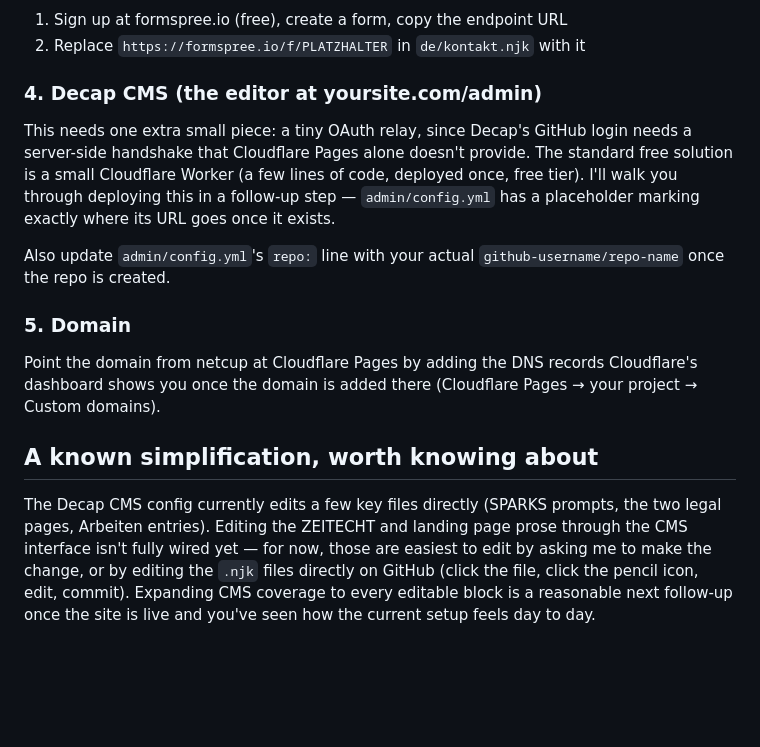
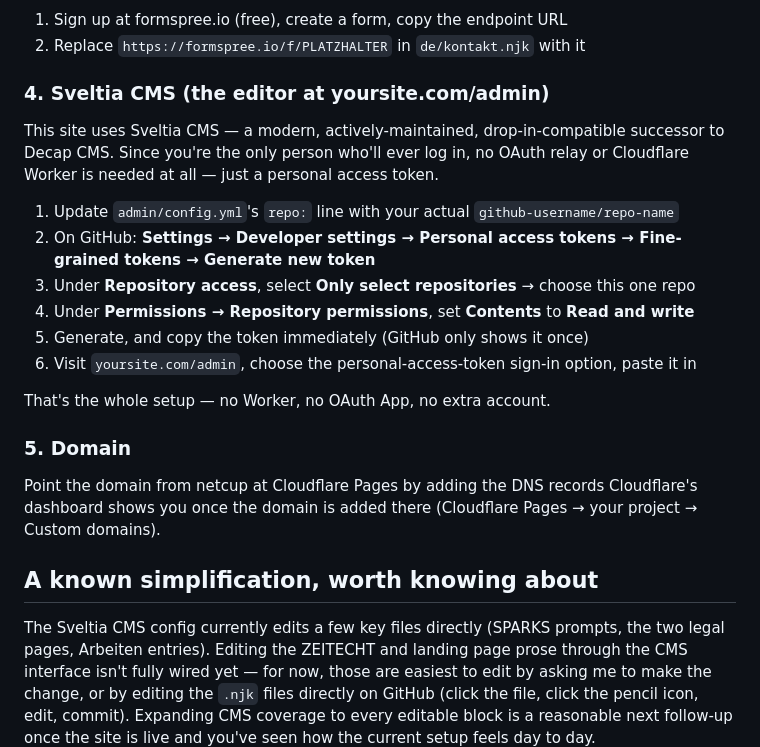
Before and after one commit to daphsander/daphne-sander-website, a Markdown page: README.md, the part around the change. Rendered like a GitHub page; blank space fills up the shorter version.

Commit message:
Replace Readme

```diff
--- a/README.md
+++ b/README.md
@@ -41,16 +41,19 @@ preserves the folder structure. Commit directly to `main`.
 1. Sign up at formspree.io (free), create a form, copy the endpoint URL
 2. Replace `https://formspree.io/f/PLATZHALTER` in `de/kontakt.njk` with it
 
-### 4. Decap CMS (the editor at yoursite.com/admin)
-This needs one extra small piece: a tiny OAuth relay, since Decap's GitHub login
-needs a server-side handshake that Cloudflare Pages alone doesn't provide. The
-standard free solution is a small Cloudflare Worker (a few lines of code, deployed
-once, free tier). I'll walk you through deploying this in a follow-up step —
-`admin/config.yml` has a placeholder marking exactly where its URL goes once
-it exists.
+### 4. Sveltia CMS (the editor at yoursite.com/admin)
+This site uses Sveltia CMS — a modern, actively-maintained, drop-in-compatible
+successor to Decap CMS. Since you're the only person who'll ever log in, no
+OAuth relay or Cloudflare Worker is needed at all — just a personal access token.
 
-Also update `admin/config.yml`'s `repo:` line with your actual
-`github-username/repo-name` once the repo is created.
+1. Update `admin/config.yml`'s `repo:` line with your actual `github-username/repo-name`
+2. On GitHub: **Settings → Developer settings → Personal access tokens → Fine-grained tokens → Generate new token**
+3. Under **Repository access**, select **Only select repositories** → choose this one repo
+4. Under **Permissions → Repository permissions**, set **Contents** to **Read and write**
+5. Generate, and copy the token immediately (GitHub only shows it once)
+6. Visit `yoursite.com/admin`, choose the personal-access-token sign-in option, paste it in
+
+That's the whole setup — no Worker, no OAuth App, no extra account.
 
 ### 5. Domain
 Point the domain from netcup at Cloudflare Pages by adding the DNS records
@@ -58,7 +61,7 @@ Cloudflare's dashboard shows you once the domain is added there (Cloudflare
 Pages → your project → Custom domains).
 
 ## A known simplification, worth knowing about
-The Decap CMS config currently edits a few key files directly (SPARKS prompts,
+The Sveltia CMS config currently edits a few key files directly (SPARKS prompts,
 the two legal pages, Arbeiten entries). Editing the ZEITECHT and landing page
 prose through the CMS interface isn't fully wired yet — for now, those are
 easiest to edit by asking me to make the change, or by editing the `.njk` files
```
